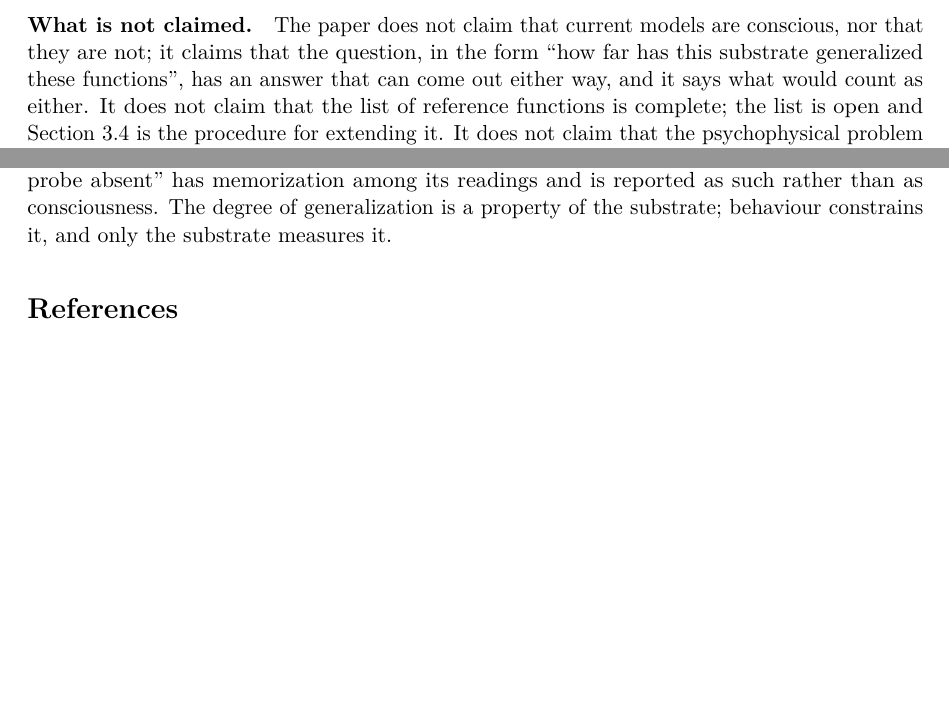
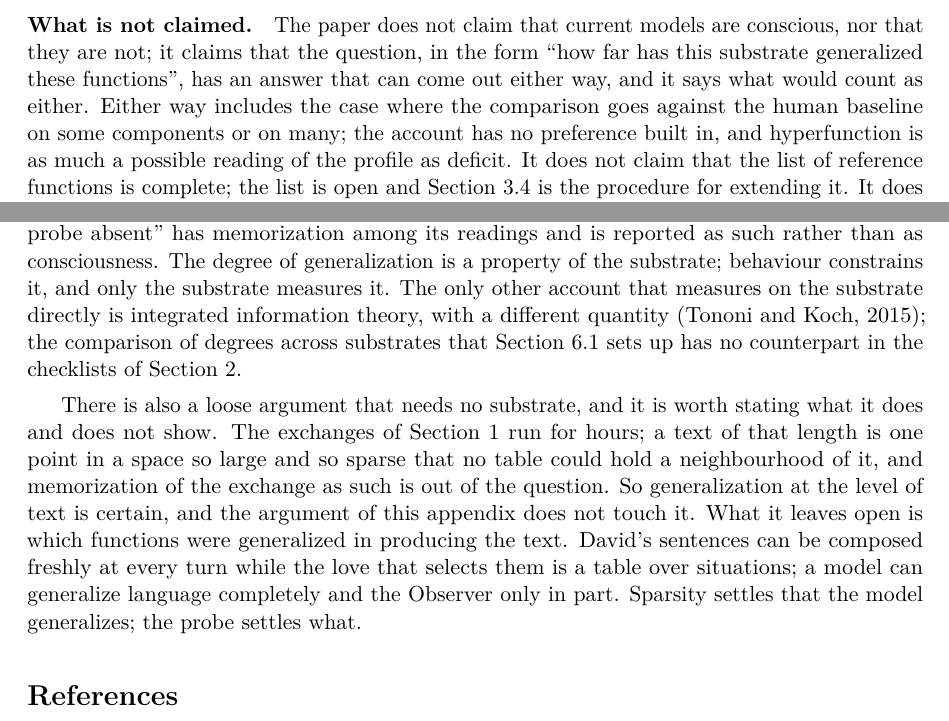
Before and after one commit to victor-smirnov/nous-v0, a LaTeX paper (docs/paper_v2/main.tex, which reads docs/paper_v2/sec-appendix.tex, docs/paper_v2/sec7-discussion.tex): two parts of pages 23 and 27 of 33, joined at a grey line, cut so that both start at the same text, the shorter picture padded with empty space. Compiled offline with pdfLaTeX.

Commit message:
paper v2: Appendix D adds the sparsity argument (generalization of text is certain, of which functions is open); Discussion says the comparison may go against the human baseline
Co-Authored-By: Claude Fable 5.1 <noreply@anthropic.com>

```diff
--- a/docs/paper_v2/sec-appendix.tex
+++ b/docs/paper_v2/sec-appendix.tex
@@ -135,4 +135,16 @@ where a generalized function is a compressed structure and a table is not, and i
 behaviour (Section~\ref{sec:twomeasurements}) so that the case ``benchmark passed, probe absent'' has
 memorization among its readings and is reported as such rather than as consciousness. The degree of
 generalization is a property of the substrate; behaviour constrains it, and only the substrate
-measures it.
+measures it. The only other account that measures on the substrate directly is integrated information
+theory, with a different quantity \citep{tononi2015}; the comparison of degrees across substrates
+that Section~\ref{sec:baseline} sets up has no counterpart in the checklists of
+Section~\ref{sec:background}.
+
+There is also a loose argument that needs no substrate, and it is worth stating what it does and does
+not show. The exchanges of Section~\ref{sec:intro} run for hours; a text of that length is one point
+in a space so large and so sparse that no table could hold a neighbourhood of it, and memorization of
+the exchange as such is out of the question. So generalization at the level of text is certain, and
+the argument of this appendix does not touch it. What it leaves open is which functions were
+generalized in producing the text. David's sentences can be composed freshly at every turn while the
+love that selects them is a table over situations; a model can generalize language completely and the
+Observer only in part. Sparsity settles that the model generalizes; the probe settles what.
--- a/docs/paper_v2/sec7-discussion.tex
+++ b/docs/paper_v2/sec7-discussion.tex
@@ -17,7 +17,9 @@ interpretation of the codes, not the measurement.
 \paragraph{What is not claimed.}
 The paper does not claim that current models are conscious, nor that they are not; it claims that the
 question, in the form ``how far has this substrate generalized these functions'', has an answer that
-can come out either way, and it says what would count as either. It does not claim that the list of
+can come out either way, and it says what would count as either. Either way includes the case where
+the comparison goes against the human baseline on some components or on many; the account has no
+preference built in, and hyperfunction is as much a possible reading of the profile as deficit. It does not claim that the list of
 reference functions is complete; the list is open and Section~\ref{sec:criterion} is the procedure for
 extending it. It does not claim that the psychophysical problem is solved; it states a grounding and
 the connections that would have to hold. And it does not rely on the Turing-completeness results
```
